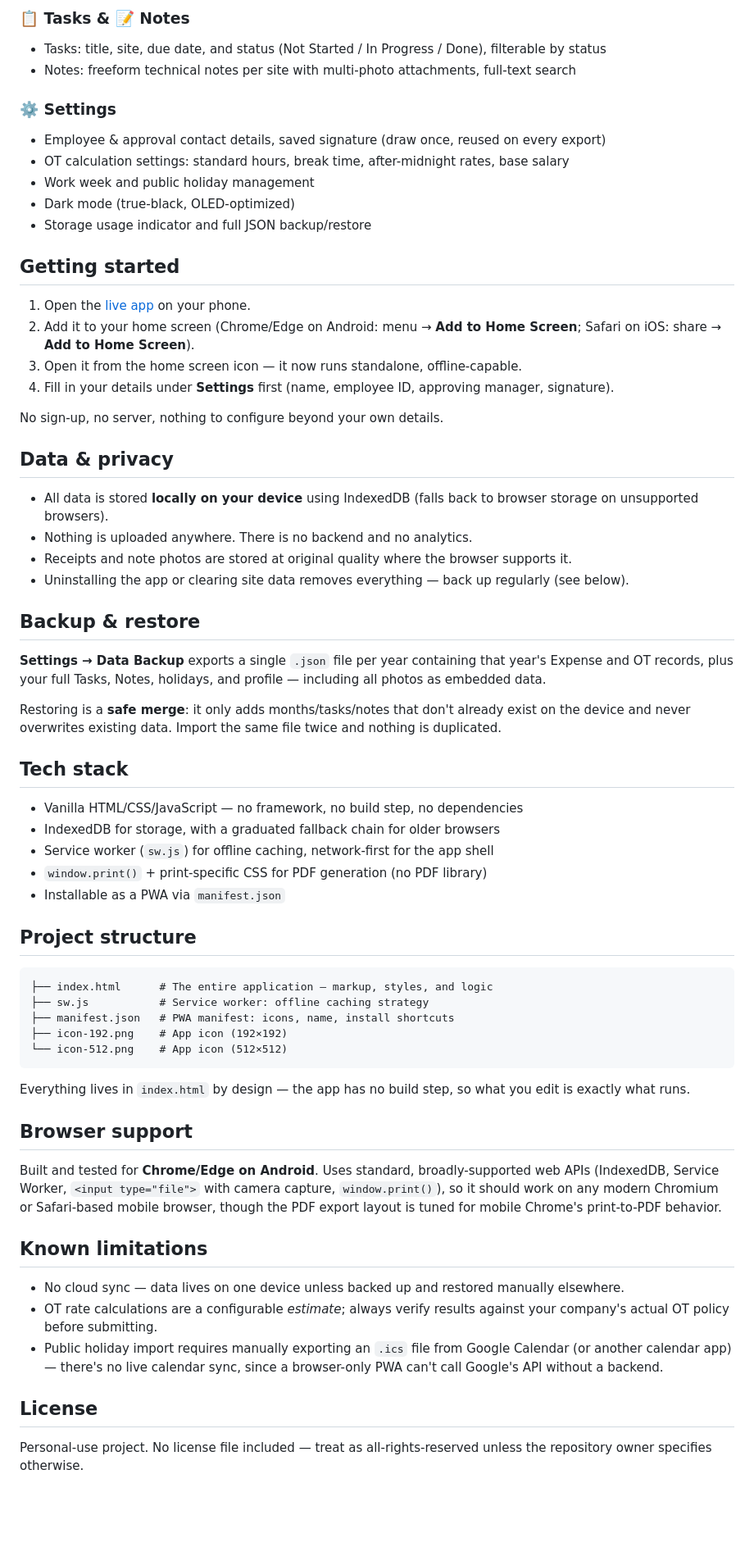
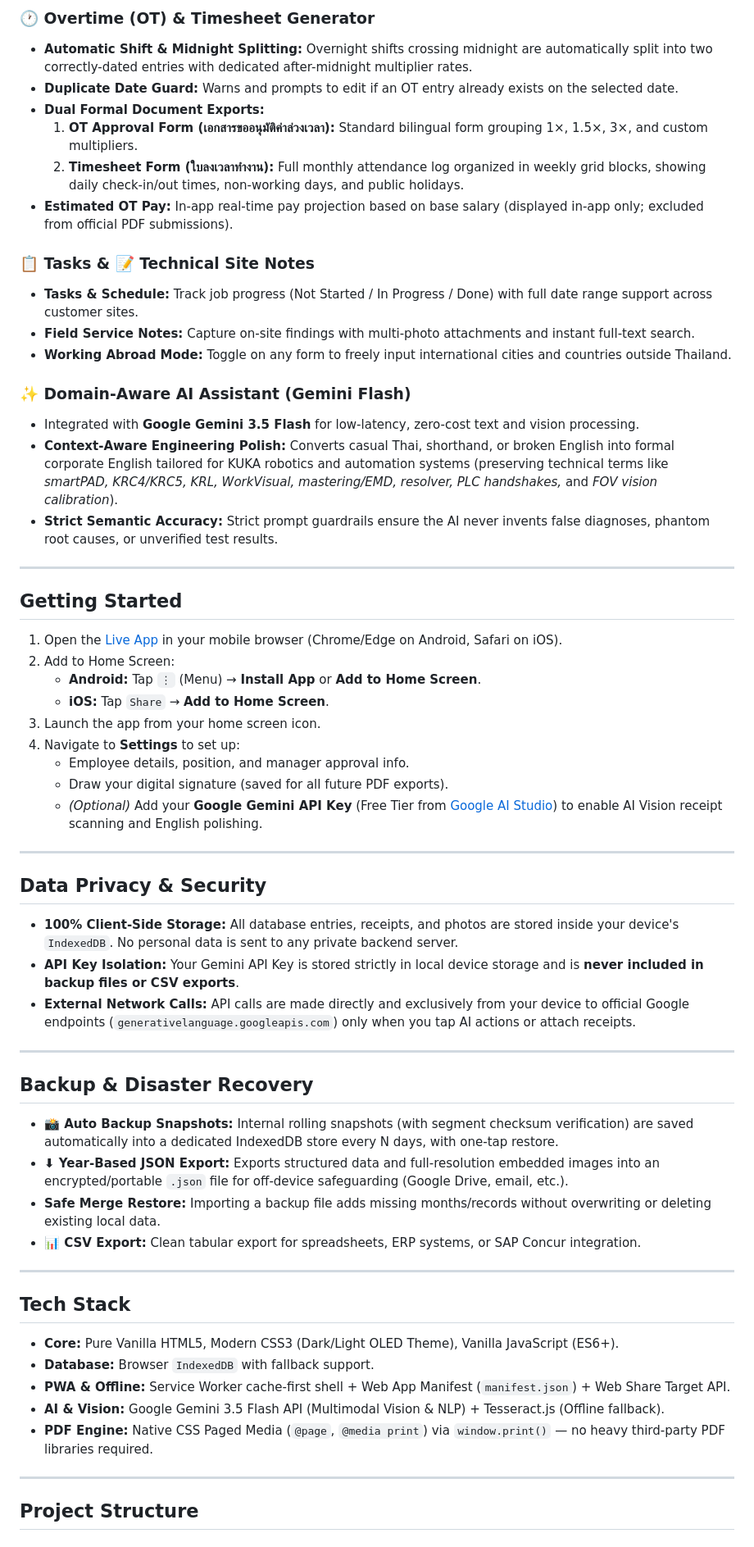
Before and after one commit to TFN45/kuka-reimbursement, a Markdown page: README.md, the part around one of its changes. Shown at 82% size. Rendered like a GitHub page; blank space fills up the shorter version.

````diff
--- a/README.md
+++ b/README.md
@@ -64,67 +62,63 @@ It started as an expense reimbursement form and grew into five connected modules
 
-### 📋 Tasks & 📝 Notes
-- Tasks: title, site, due date, and status (Not Started / In Progress / Done), filterable by status
-- Notes: freeform technical notes per site with multi-photo attachments, full-text search
+### 🕐 Overtime (OT) & Timesheet Generator
+- **Automatic Shift & Midnight Splitting:** Overnight shifts crossing midnight are automatically split into two correctly-dated entries with dedicated after-midnight multiplier rates.
+- **Duplicate Date Guard:** Warns and prompts to edit if an OT entry already exists on the selected date.
+- **Dual Formal Document Exports:**
+  1. **OT Approval Form (เอกสารขออนุมัติค่าล่วงเวลา):** Standard bilingual form grouping 1×, 1.5×, 3×, and custom multipliers.
+  2. **Timesheet Form (ใบลงเวลาทำงาน):** Full monthly attendance log organized in weekly grid blocks, showing daily check-in/out times, non-working days, and public holidays.
+- **Estimated OT Pay:** In-app real-time pay projection based on base salary (displayed in-app only; excluded from official PDF submissions).
 
-### ⚙️ Settings
-- Employee & approval contact details, saved signature (draw once, reused on every export)
-- OT calculation settings: standard hours, break time, after-midnight rates, base salary
-- Work week and public holiday management
-- Dark mode (true-black, OLED-optimized)
-- Storage usage indicator and full JSON backup/restore
+### 📋 Tasks & 📝 Technical Site Notes
+- **Tasks & Schedule:** Track job progress (Not Started / In Progress / Done) with full date range support across customer sites.
+- **Field Service Notes:** Capture on-site findings with multi-photo attachments and instant full-text search.
+- **Working Abroad Mode:** Toggle on any form to freely input international cities and countries outside Thailand.
 
-## Getting started
+### ✨ Domain-Aware AI Assistant (Gemini Flash)
+- Integrated with **Google Gemini 3.5 Flash** for low-latency, zero-cost text and vision processing.
+- **Context-Aware Engineering Polish:** Converts casual Thai, shorthand, or broken English into formal corporate English tailored for KUKA robotics and automation systems (preserving technical terms like *smartPAD, KRC4/KRC5, KRL, WorkVisual, mastering/EMD, resolver, PLC handshakes,* and *FOV vision calibration*).
+- **Strict Semantic Accuracy:** Strict prompt guardrails ensure the AI never invents false diagnoses, phantom root causes, or unverified test results.
 
-1. Open the [live app](https://tfn45.github.io/kuka-reimbursement/) on your phone.
-2. Add it to your home screen (Chrome/Edge on Android: menu → **Add to Home Screen**; Safari on iOS: share → **Add to Home Screen**).
-3. Open it from the home screen icon — it now runs standalone, offline-capable.
-4. Fill in your details under **Settings** first (name, employee ID, approving manager, signature).
+---
 
-No sign-up, no server, nothing to configure beyond your own details.
+## Getting Started
 
-## Data & privacy
+1. Open the [Live App](https://tfn45.github.io/kuka-reimbursement/) in your mobile browser (Chrome/Edge on Android, Safari on iOS).
+2. Add to Home Screen:
+   - **Android:** Tap `⋮` (Menu) → **Install App** or **Add to Home Screen**.
+   - **iOS:** Tap `Share` → **Add to Home Screen**.
+3. Launch the app from your home screen icon.
+4. Navigate to **Settings** to set up:
+   - Employee details, position, and manager approval info.
+   - Draw your digital signature (saved for all future PDF exports).
+   - *(Optional)* Add your **Google Gemini API Key** (Free Tier from [Google AI Studio](https://aistudio.google.com/)) to enable AI Vision receipt scanning and English polishing.
 
-- All data is stored **locally on your device** using IndexedDB (falls back to browser storage on unsupported browsers).
-- Nothing is uploaded anywhere. There is no backend and no analytics.
-- Receipts and note photos are stored at original quality where the browser supports it.
-- Uninstalling the app or clearing site data removes everything — back up regularly (see below).
+---
 
-## Backup & restore
+## Data Privacy & Security
 
-**Settings → Data Backup** exports a single `.json` file per year containing that year's Expense and OT records, plus your full Tasks, Notes, holidays, and profile — including all photos as embedded data.
+- **100% Client-Side Storage:** All database entries, receipts, and photos are stored inside your device's `IndexedDB`. No personal data is sent to any private backend server.
+- **API Key Isolation:** Your Gemini API Key is stored strictly in local device storage and is **never included in backup files or CSV exports**.
+- **External Network Calls:** API calls are made directly and exclusively from your device to official Google endpoints (`generativelanguage.googleapis.com`) only when you tap AI actions or attach receipts.
 
-Restoring is a **safe merge**: it only adds months/tasks/notes that don't already exist on the device and never overwrites existing data. Import the same file twice and nothing is duplicated.
+---
 
-## Tech stack
+## Backup & Disaster Recovery
 
-- Vanilla HTML/CSS/JavaScript — no framework, no build step, no dependencies
-- IndexedDB for storage, with a graduated fallback chain for older browsers
-- Service worker (`sw.js`) for offline caching, network-first for the app shell
-- `window.print()` + print-specific CSS for PDF generation (no PDF library)
-- Installable as a PWA via `manifest.json`
+- **📸 Auto Backup Snapshots:** Internal rolling snapshots (with segment checksum verification) are saved automatically into a dedicated IndexedDB store every N days, with one-tap restore.
+- **⬇ Year-Based JSON Export:** Exports structured data and full-resolution embedded images into an encrypted/portable `.json` file for off-device safeguarding (Google Drive, email, etc.).
+- **Safe Merge Restore:** Importing a backup file adds missing months/records without overwriting or deleting existing local data.
+- **📊 CSV Export:** Clean tabular export for spreadsheets, ERP systems, or SAP Concur integration.
 
-## Project structure
+---
 
-```
-├── index.html      # The entire application — markup, styles, and logic
-├── sw.js           # Service worker: offline caching strategy
-├── manifest.json   # PWA manifest: icons, name, install shortcuts
-├── icon-192.png    # App icon (192×192)
-└── icon-512.png    # App icon (512×512)
-```
+## Tech Stack
 
-Everything lives in `index.html` by design — the app has no build step, so what you edit is exactly what runs.
+- **Core:** Pure Vanilla HTML5, Modern CSS3 (Dark/Light OLED Theme), Vanilla JavaScript (ES6+).
+- **Database:** Browser `IndexedDB` with fallback support.
+- **PWA & Offline:** Service Worker cache-first shell + Web App Manifest (`manifest.json`) + Web Share Target API.
+- **AI & Vision:** Google Gemini 3.5 Flash API (Multimodal Vision & NLP) + Tesseract.js (Offline fallback).
+- **PDF Engine:** Native CSS Paged Media (`@page`, `@media print`) via `window.print()` — no heavy third-party PDF libraries required.
 
-## Browser support
+---
 
-Built and tested for **Chrome/Edge on Android**. Uses standard, broadly-supported web APIs (IndexedDB, Service Worker, `<input type="file">` with camera capture, `window.print()`), so it should work on any modern Chromium or Safari-based mobile browser, though the PDF export layout is tuned for mobile Chrome's print-to-PDF behavior.
-
-## Known limitations
-
-- No cloud sync — data lives on one device unless backed up and restored manually elsewhere.
-- OT rate calculations are a configurable *estimate*; always verify results against your company's actual OT policy before submitting.
-- Public holiday import requires manually exporting an `.ics` file from Google Calendar (or another calendar app) — there's no live calendar sync, since a browser-only PWA can't call Google's API without a backend.
-
-## License
-
-Personal-use project. No license file included — treat as all-rights-reserved unless the repository owner specifies otherwise.
+## Project Structure
````
Also changed, not shown: other parts of README.md (+36 -38 lines).
